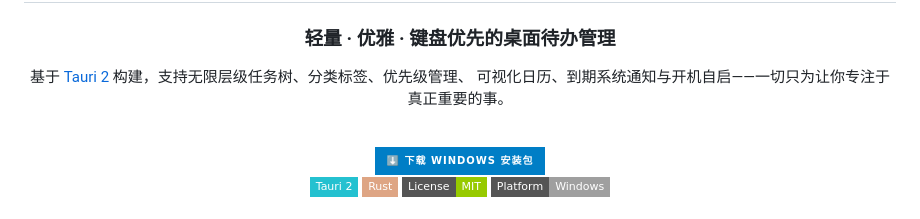
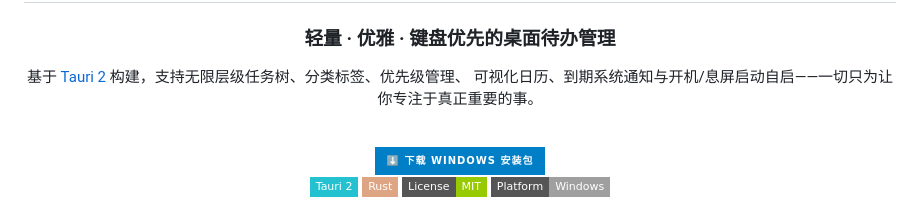
Before and after one commit to Lne27/Todo-App, a Markdown page: README.md, the part around the change. Drawn GitHub-style; badges without logos.

Commit message:
Fix startup description in README
Update README to clarify startup behavior.

```diff
--- a/README.md
+++ b/README.md
@@ -7,7 +7,7 @@
 ### 轻量 · 优雅 · 键盘优先的桌面待办管理
 
 基于 [Tauri 2](https://v2.tauri.app/) 构建，支持无限层级任务树、分类标签、优先级管理、
-可视化日历、到期系统通知与开机自启——一切只为让你专注于真正重要的事。
+可视化日历、到期系统通知与开机/息屏启动自启——一切只为让你专注于真正重要的事。
 
 <br />
 
```
